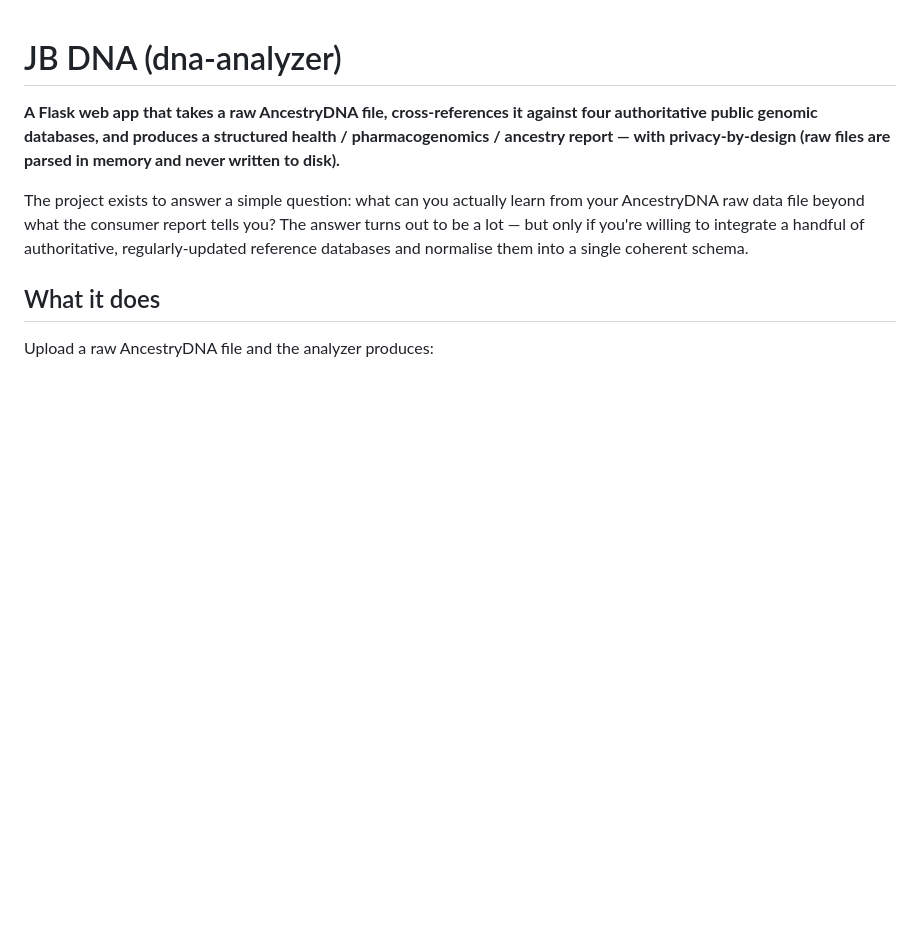
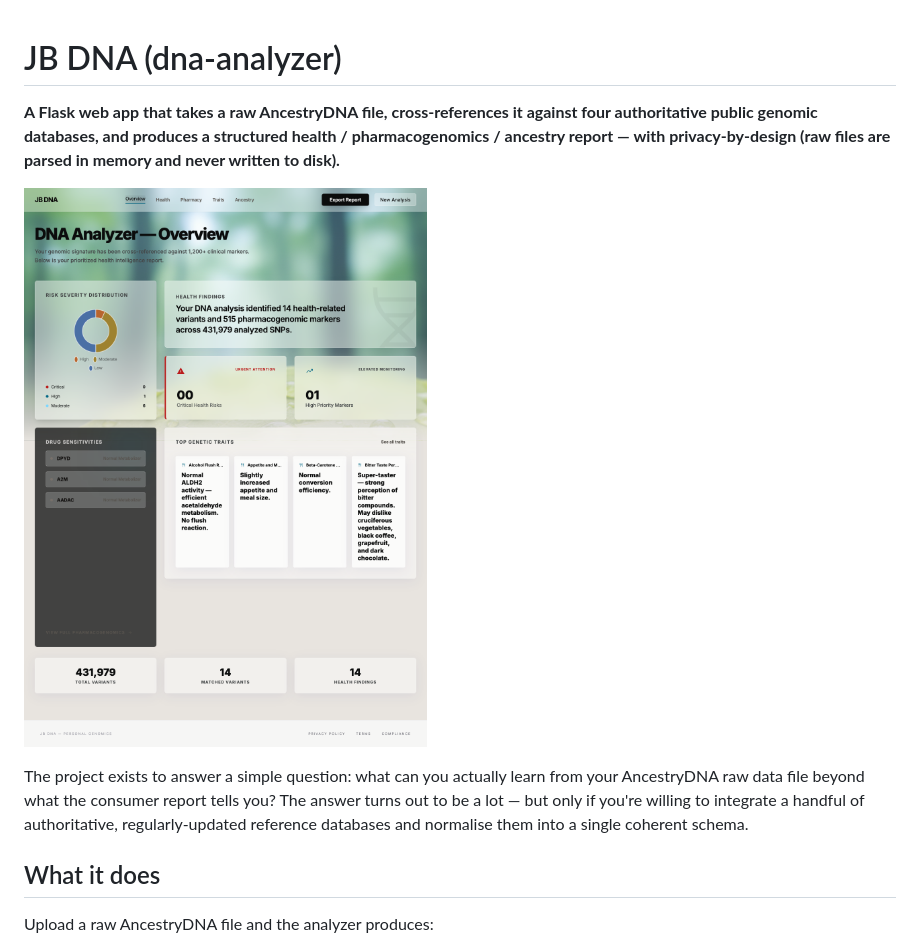
Before and after one commit to FromArkZoo/dna-analyzer, a Markdown page: README.md, the part around the change. Rendered like a GitHub page; pictures changed too: screenshot.png (added); blank space fills up the shorter version.

Commit message:
Add Overview dashboard screenshot to README
Shows the redesigned UI with risk distribution donut, drug-sensitivity
panel, top genetic traits, and aggregate SNP stats. Captured against
a real AncestryDNA file but the only visible specifics are normal-
metabolizer drug-gene results and benign trait readouts.

Co-Authored-By: Claude Opus 4.7 (1M context) <noreply@anthropic.com>

```diff
--- a/README.md
+++ b/README.md
@@ -1,6 +1,8 @@
 # JB DNA (dna-analyzer)
 
 **A Flask web app that takes a raw AncestryDNA file, cross-references it against four authoritative public genomic databases, and produces a structured health / pharmacogenomics / ancestry report — with privacy-by-design (raw files are parsed in memory and never written to disk).**
+
+![JB DNA — Overview dashboard with risk-severity donut, drug sensitivity panel, top traits, and aggregate variant stats](screenshot.png)
 
 The project exists to answer a simple question: what can you actually learn from your AncestryDNA raw data file beyond what the consumer report tells you? The answer turns out to be a lot — but only if you're willing to integrate a handful of authoritative, regularly-updated reference databases and normalise them into a single coherent schema.
 
```
